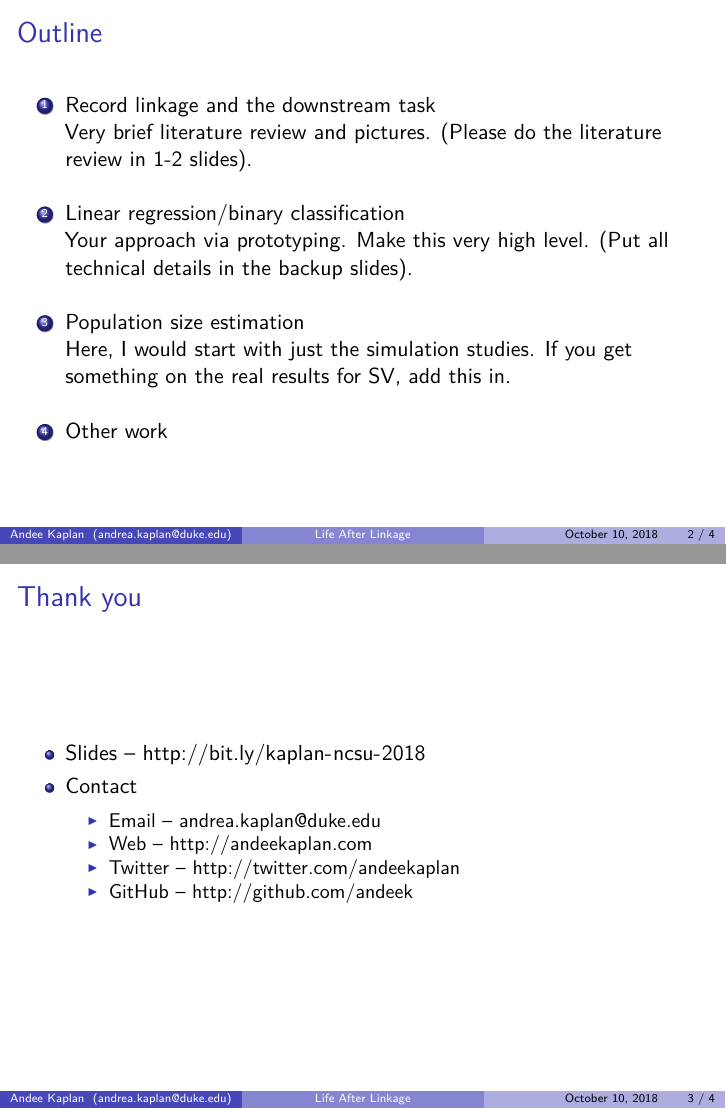
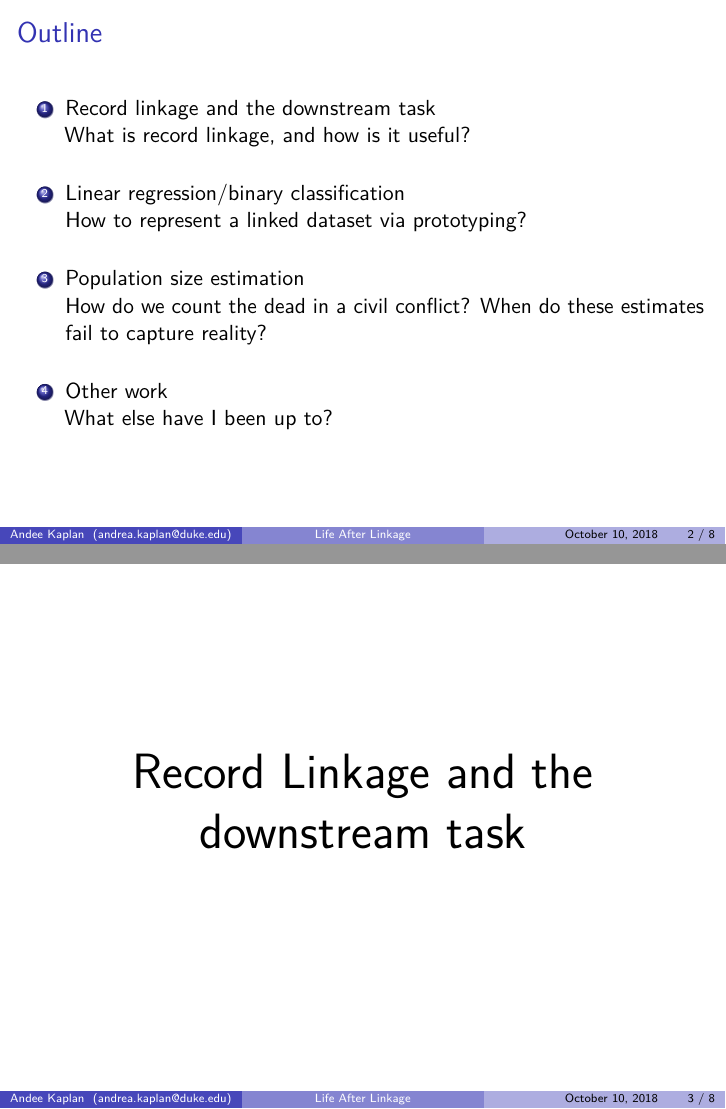
Before and after one commit to andeek/presentations, an R Markdown document (job-talk/ncsu/slides.Rmd): pages 2 and 3 of 6 before the commit and pages 2 and 3 of 10 after it, joined at a grey line. The pictures show the output file job-talk/ncsu/slides.pdf that the author committed with the source.

Commit message:
barebones outline

```diff
--- a/job-talk/ncsu/slides.Rmd
+++ b/job-talk/ncsu/slides.Rmd
@@ -10,8 +10,7 @@ institute: |
 shortinstitute: andrea.kaplan@duke.edu
 date: |
   | October 10, 2018
-  |
-  | Slides available at <http://bit.ly/kaplan-ncsu-2018>
+  | \footnotesize <http://bit.ly/kaplan-ncsu-2018>
 shortdate: "October 10, 2018"
 output:
   beamer_presentation:
@@ -37,15 +36,24 @@ theme_set(theme_bw())
 # Outline
 
 1. Record linkage and the downstream task
-    Very brief literature review and pictures.
-    (Please do the literature review in 1-2 slides).
+    What is record linkage, and how is it useful?
 \vfill
 1. Linear regression/binary classification
-    Your approach via prototyping. Make this very high level.
-    (Put all technical details in the backup slides).
+    How to represent a linked dataset via prototyping?
 \vfill
 1. Population size estimation
-    Here, I would start with just the simulation studies. If you get something on the real results for SV, add this in.
+    How do we count the dead in a civil conflict? When do these estimates fail to capture reality?
 \vfill
 1. Other work
+    What else have I been up to?
 \vfill
+
+----
+\begin{center}
+\Huge
+Record Linkage and the downstream task \\
+\end{center}
+
+----
+\begin{center}
+\Huge
```
Also changed, not shown: job-talk/ncsu/slides.pdf, job-talk/ncsu/slides.Rmd (14 more changed lines).
